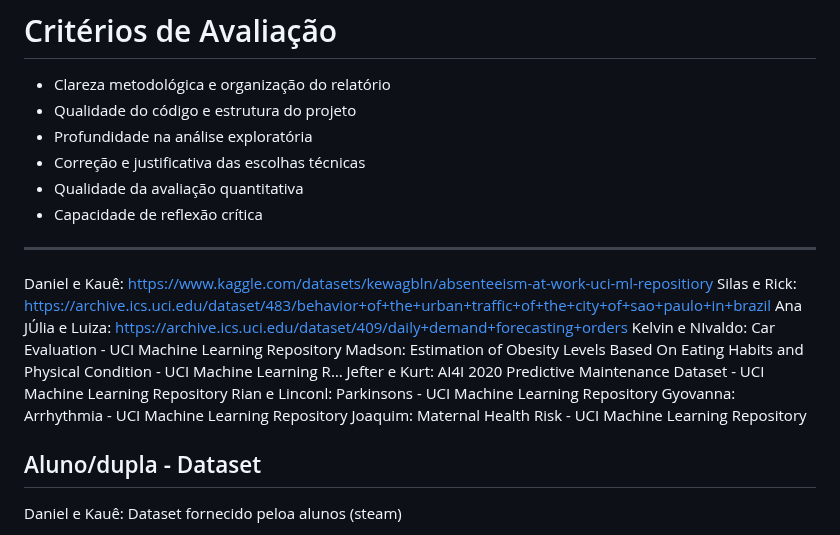
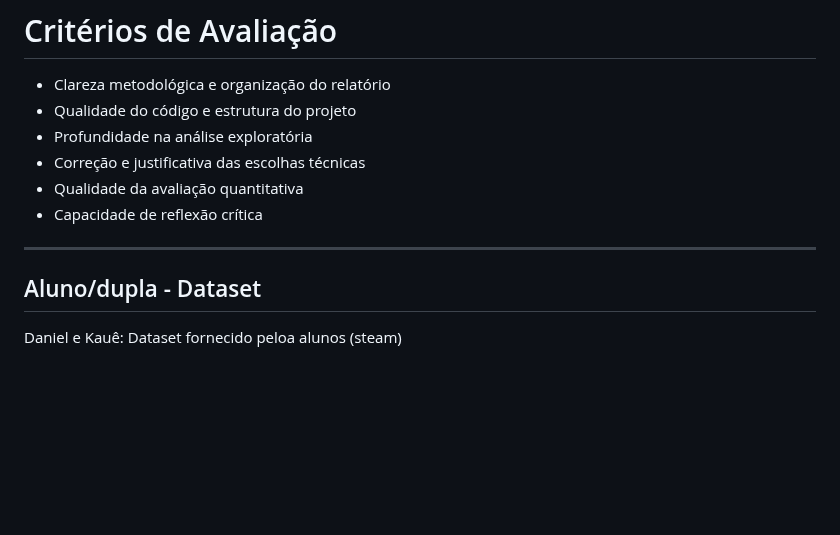
Before and after one commit to alysonbz/Lab_CD, a Markdown page: AV1/README.md, the part around the change. GitHub-like rendering; blank space fills up the shorter version.

```diff
--- a/AV1/README.md
+++ b/AV1/README.md
@@ -90,16 +90,6 @@ Com base em todas as etapas anteriores, responder na apresentação e reatório:
 
 ---
 
-Daniel e Kauê: https://www.kaggle.com/datasets/kewagbln/absenteeism-at-work-uci-ml-repositiory
-Silas e Rick: https://archive.ics.uci.edu/dataset/483/behavior+of+the+urban+traffic+of+the+city+of+sao+paulo+in+brazil
-Ana JÚlia e Luiza: https://archive.ics.uci.edu/dataset/409/daily+demand+forecasting+orders
-Kelvin e NIvaldo: Car Evaluation - UCI Machine Learning Repository
-Madson: Estimation of Obesity Levels Based On Eating Habits and Physical Condition - UCI Machine Learning R…
-Jefter e Kurt: AI4I 2020 Predictive Maintenance Dataset - UCI Machine Learning Repository
-Rian e Linconl:  Parkinsons - UCI Machine Learning Repository
-Gyovanna: Arrhythmia - UCI Machine Learning Repository
-Joaquim: Maternal Health Risk - UCI Machine Learning Repository
-
 ##  Aluno/dupla - Dataset
 
 Daniel e Kauê: Dataset fornecido peloa alunos (steam)
```
